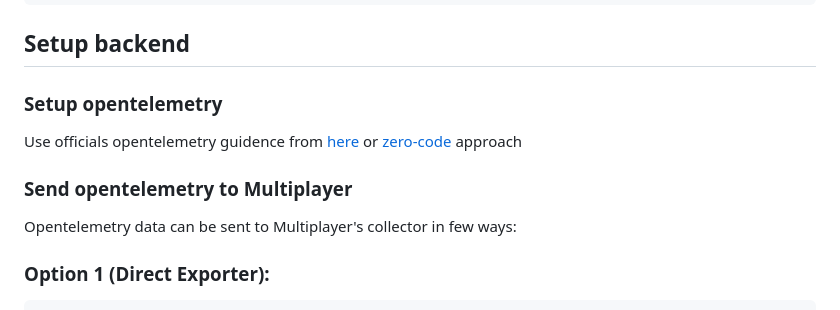
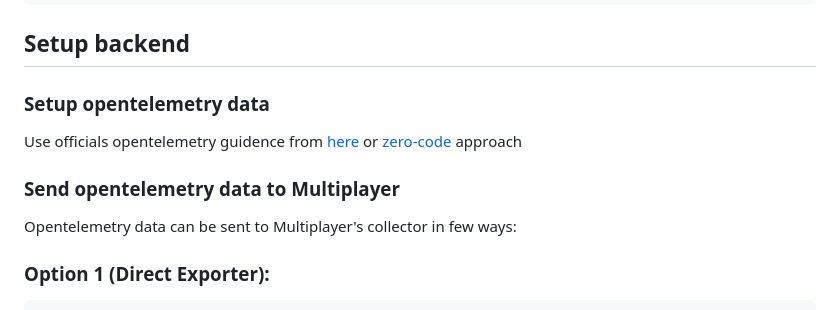
Before and after one commit to multiplayer-app/multiplayer-session-recorder-javascript, a Markdown page: README.md, the part around the change. Drawn GitHub-style.

Commit message:
fix: docs

```diff
--- a/README.md
+++ b/README.md
@@ -210,11 +210,11 @@ SessionRecorder.setSessionAttributes({
 
 ## Setup backend
 
-### Setup opentelemetry
+### Setup opentelemetry data
 
 Use officials opentelemetry guidence from [here](https://opentelemetry.io/docs/languages/js) or [zero-code](https://opentelemetry.io/docs/zero-code/js/) approach
 
-### Send opentelemetry to Multiplayer
+### Send opentelemetry data to Multiplayer
 
 Opentelemetry data can be sent to Multiplayer's collector in few ways:
 
```
